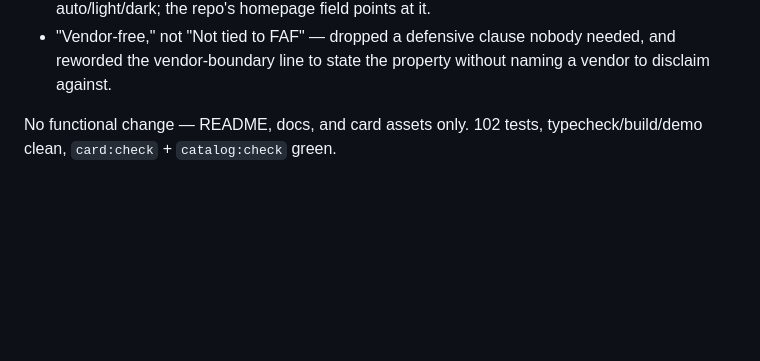
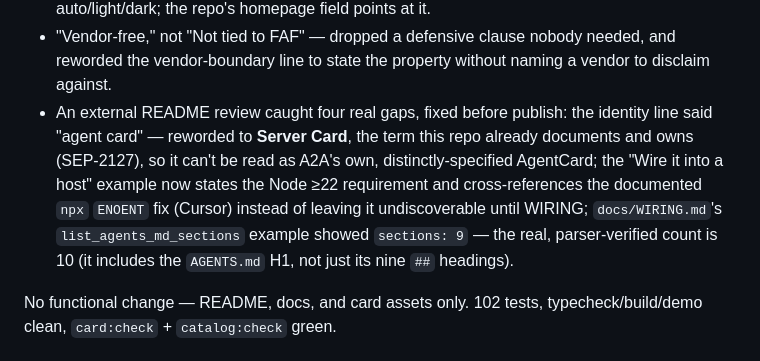
Before and after one commit to Wolfe-Jam/mcp-context-card, a Markdown page: CHANGELOG.md, the part around the change. GitHub-like rendering; blank space fills up the shorter version.

```diff
--- a/CHANGELOG.md
+++ b/CHANGELOG.md
@@ -26,6 +26,15 @@ nothing hand-drawn, nothing mocked up.
 - "Vendor-free," not "Not tied to FAF" — dropped a defensive clause nobody
   needed, and reworded the vendor-boundary line to state the property
   without naming a vendor to disclaim against.
+- An external README review caught four real gaps, fixed before publish:
+  the identity line said "agent card" — reworded to **Server Card**, the
+  term this repo already documents and owns (SEP‑2127), so it can't be read
+  as A2A's own, distinctly-specified AgentCard; the "Wire it into a host"
+  example now states the Node ≥22 requirement and cross-references the
+  documented `npx` `ENOENT` fix (Cursor) instead of leaving it undiscoverable
+  until WIRING; `docs/WIRING.md`'s `list_agents_md_sections` example showed
+  `sections: 9` — the real, parser-verified count is 10 (it includes the
+  `AGENTS.md` H1, not just its nine `##` headings).
 
 No functional change — README, docs, and card assets only. 102 tests,
 typecheck/build/demo clean, `card:check` + `catalog:check` green.
```
Also changed, not shown: README.md (+8 -4 lines), docs/WIRING.md (+1 -1 lines).
